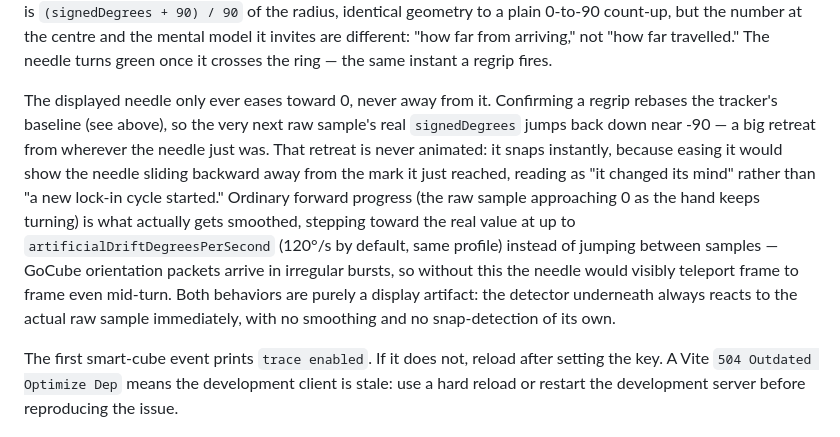
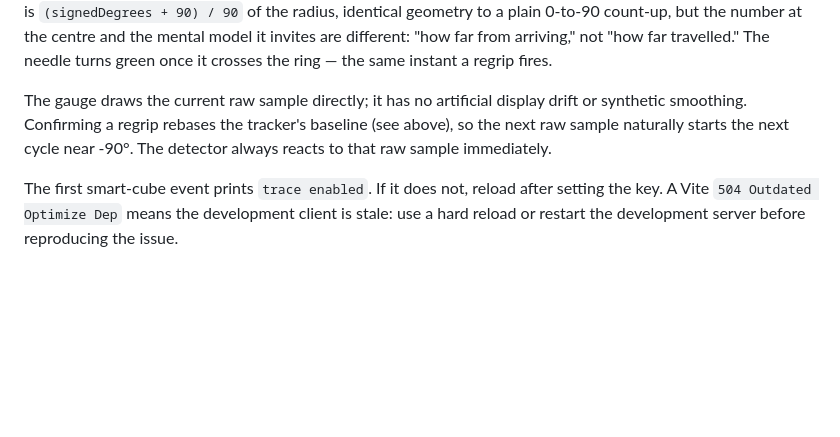
Before and after one commit to wstein/cubelab, a Markdown page: docs/algorithm-workbench.md, the part around the change. Drawn GitHub-style; blank space fills up the shorter version.

Commit message:
docs(gyro): describe raw regrip gauge

```diff
--- a/docs/algorithm-workbench.md
+++ b/docs/algorithm-workbench.md
@@ -261,19 +261,10 @@ but the number at the centre and the mental model it invites are different: "how
 arriving," not "how far travelled." The needle turns green once it crosses the ring — the
 same instant a regrip fires.
 
-The displayed needle only ever eases toward 0, never away from it. Confirming a regrip
-rebases the tracker's baseline (see above), so the very next raw sample's real
-`signedDegrees` jumps back down near -90 — a big retreat from wherever the needle just
-was. That retreat is never animated: it snaps instantly, because easing it would show the
-needle sliding backward away from the mark it just reached, reading as "it changed its
-mind" rather than "a new lock-in cycle started." Ordinary forward progress (the raw
-sample approaching 0 as the hand keeps turning) is what actually gets smoothed, stepping
-toward the real value at up to `artificialDriftDegreesPerSecond` (120°/s by default, same
-profile) instead of jumping between samples — GoCube orientation packets arrive in
-irregular bursts, so without this the needle would visibly teleport frame to frame even
-mid-turn. Both behaviors are purely a display artifact: the detector underneath always
-reacts to the actual raw sample immediately, with no smoothing and no snap-detection of
-its own.
+The gauge draws the current raw sample directly; it has no artificial display drift or
+synthetic smoothing. Confirming a regrip rebases the tracker's baseline (see above), so
+the next raw sample naturally starts the next cycle near -90°. The detector always reacts
+to that raw sample immediately.
 
 The first smart-cube event prints `trace enabled`. If it does not, reload after setting
 the key. A Vite `504 Outdated Optimize Dep` means the development client is stale: use
```
